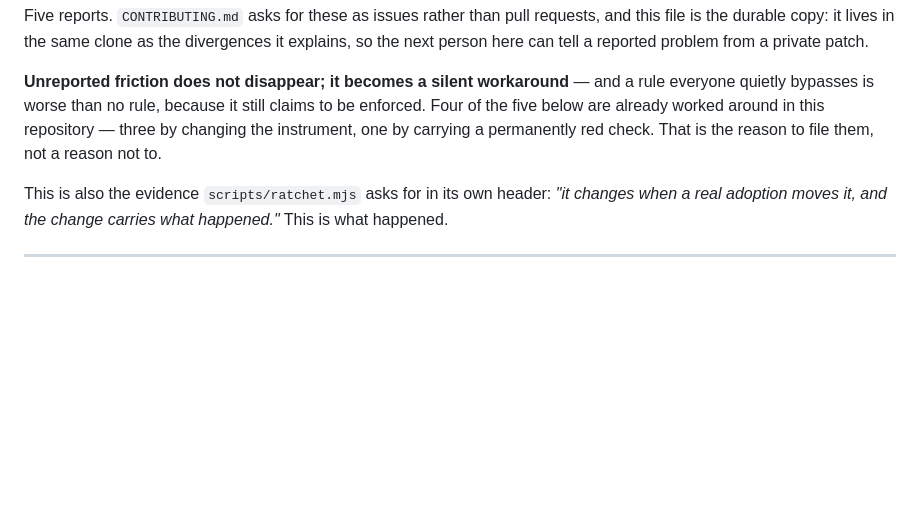
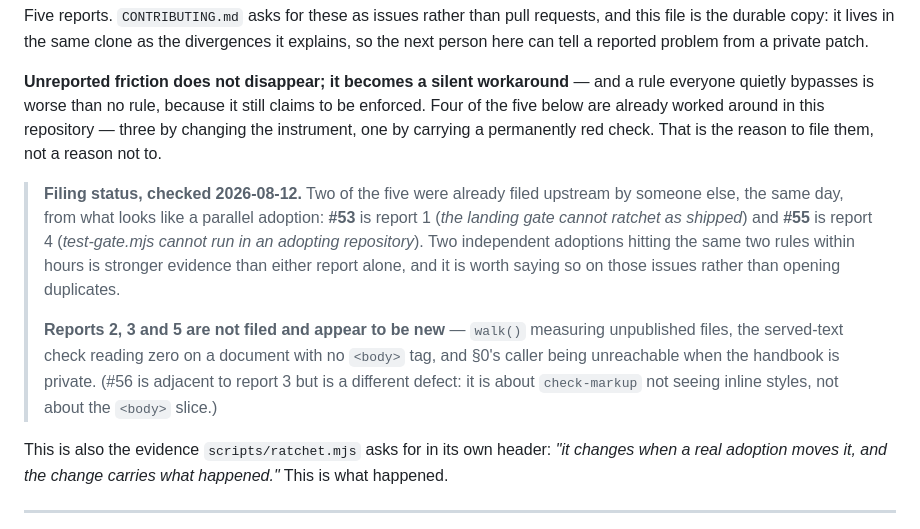
Before and after one commit to makesensedigital/ADBHome, a Markdown page: docs/handbook-friction.md, the part around the change. GitHub-like rendering; blank space fills up the shorter version.

```diff
--- a/docs/handbook-friction.md
+++ b/docs/handbook-friction.md
@@ -11,6 +11,18 @@ here can tell a reported problem from a private patch.
 quietly bypasses is worse than no rule, because it still claims to be enforced. Four of the five
 below are already worked around in this repository — three by changing the instrument, one by
 carrying a permanently red check. That is the reason to file them, not a reason not to.
+
+> **Filing status, checked 2026-08-12.** Two of the five were already filed upstream by someone
+> else, the same day, from what looks like a parallel adoption: **#53** is report 1 (*the landing
+> gate cannot ratchet as shipped*) and **#55** is report 4 (*test-gate.mjs cannot run in an
+> adopting repository*). Two independent adoptions hitting the same two rules within hours is
+> stronger evidence than either report alone, and it is worth saying so on those issues rather
+> than opening duplicates.
+>
+> **Reports 2, 3 and 5 are not filed and appear to be new** — `walk()` measuring unpublished
+> files, the served-text check reading zero on a document with no `<body>` tag, and §0's caller
+> being unreachable when the handbook is private. (#56 is adjacent to report 3 but is a different
+> defect: it is about `check-markup` not seeing inline styles, not about the `<body>` slice.)
 
 This is also the evidence `scripts/ratchet.mjs` asks for in its own header: *"it changes when a
 real adoption moves it, and the change carries what happened."* This is what happened.
```
Also changed, not shown: docs/adoption.md (+19 -10 lines), docs/technical-debt.md (+1 -1 lines).
